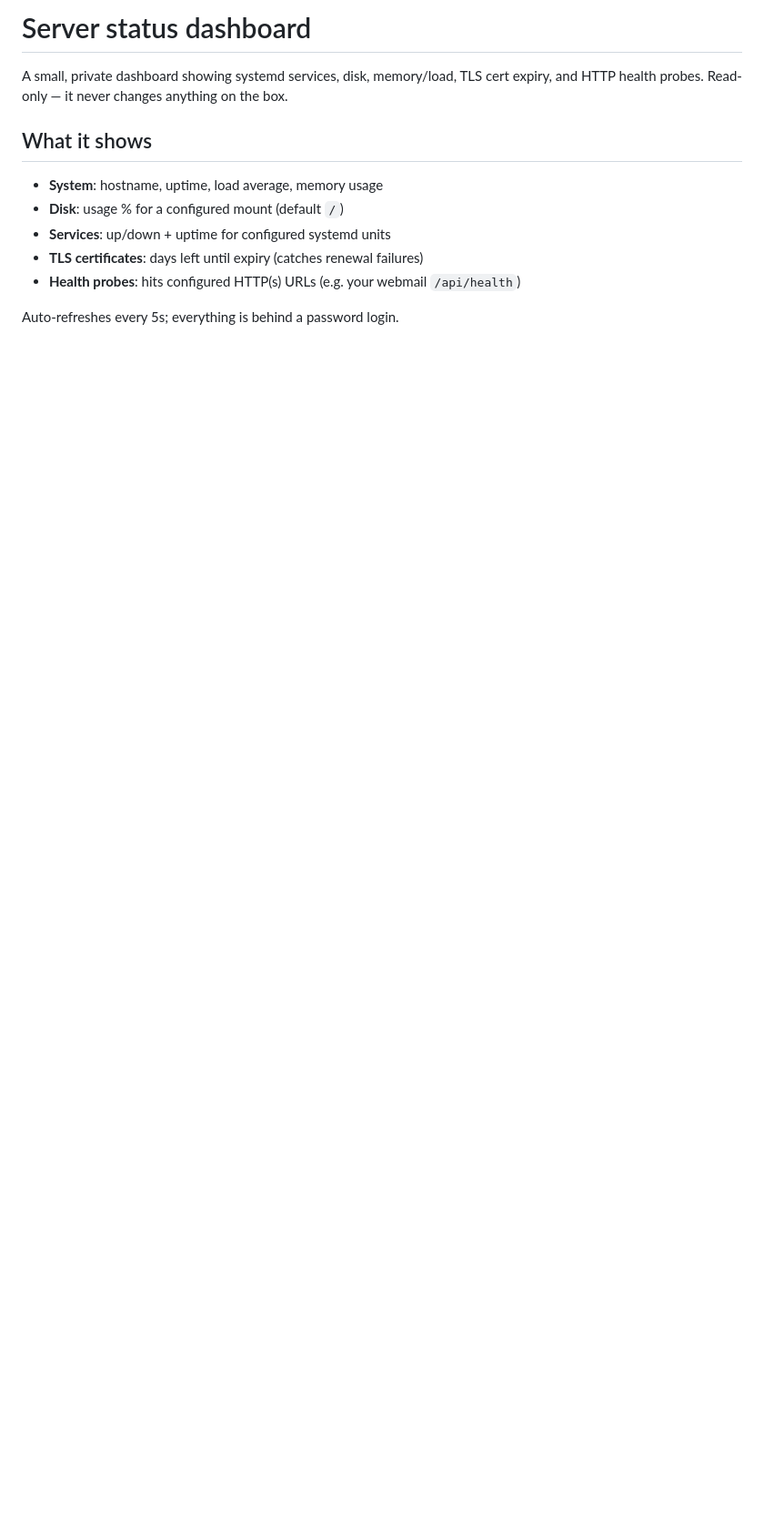
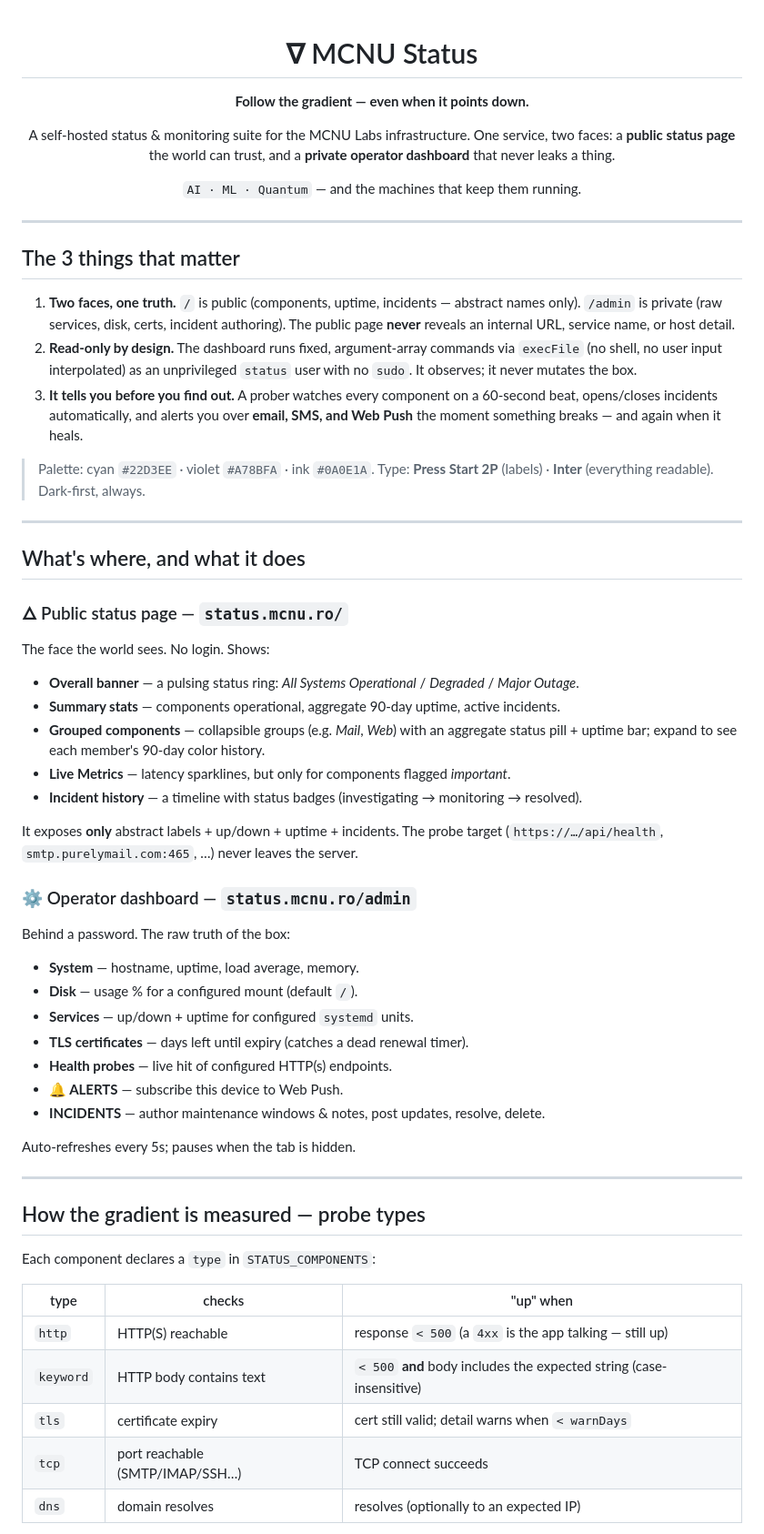
Before and after one commit to mcnulabs/status-page, a Markdown page: README.md, the part around one of its changes. Shown at 91% size. Rendered like a GitHub page; blank space fills up the shorter version.

```diff
--- a/README.md
+++ b/README.md
@@ -1,13 +1,73 @@
-# Server status dashboard
+<div align="center">
 
-A small, private dashboard showing systemd services, disk, memory/load, TLS cert
-expiry, and HTTP health probes. Read-only — it never changes anything on the box.
+# ∇ MCNU Status
 
-## What it shows
-- **System**: hostname, uptime, load average, memory usage
-- **Disk**: usage % for a configured mount (default `/`)
-- **Services**: up/down + uptime for configured systemd units
-- **TLS certificates**: days left until expiry (catches renewal failures)
-- **Health probes**: hits configured HTTP(s) URLs (e.g. your webmail `/api/health`)
+**Follow the gradient — even when it points down.**
 
-Auto-refreshes every 5s; everything is behind a password login.
+A self-hosted status & monitoring suite for the MCNU Labs infrastructure.
+One service, two faces: a **public status page** the world can trust, and a
+**private operator dashboard** that never leaks a thing.
+
+`AI · ML · Quantum` — and the machines that keep them running.
+
+</div>
+
+---
+
+## The 3 things that matter
+
+1. **Two faces, one truth.** `/` is public (components, uptime, incidents — abstract
+   names only). `/admin` is private (raw services, disk, certs, incident authoring).
+   The public page **never** reveals an internal URL, service name, or host detail.
+2. **Read-only by design.** The dashboard runs fixed, argument-array commands via
+   `execFile` (no shell, no user input interpolated) as an unprivileged `status`
+   user with no `sudo`. It observes; it never mutates the box.
+3. **It tells you before you find out.** A prober watches every component on a
+   60-second beat, opens/closes incidents automatically, and alerts you over
+   **email, SMS, and Web Push** the moment something breaks — and again when it heals.
+
+> Palette: cyan `#22D3EE` · violet `#A78BFA` · ink `#0A0E1A`.
+> Type: **Press Start 2P** (labels) · **Inter** (everything readable). Dark-first, always.
+
+---
+
+## What's where, and what it does
+
+### 🜂 Public status page — `status.mcnu.ro/`
+The face the world sees. No login. Shows:
+- **Overall banner** — a pulsing status ring: *All Systems Operational* / *Degraded* / *Major Outage*.
+- **Summary stats** — components operational, aggregate 90-day uptime, active incidents.
+- **Grouped components** — collapsible groups (e.g. *Mail*, *Web*) with an aggregate
+  status pill + uptime bar; expand to see each member's 90-day color history.
+- **Live Metrics** — latency sparklines, but only for components flagged *important*.
+- **Incident history** — a timeline with status badges (investigating → monitoring → resolved).
+
+It exposes **only** abstract labels + up/down + uptime + incidents. The probe target
+(`https://…/api/health`, `smtp.purelymail.com:465`, …) never leaves the server.
+
+### ⚙ Operator dashboard — `status.mcnu.ro/admin`
+Behind a password. The raw truth of the box:
+- **System** — hostname, uptime, load average, memory.
+- **Disk** — usage % for a configured mount (default `/`).
+- **Services** — up/down + uptime for configured `systemd` units.
+- **TLS certificates** — days left until expiry (catches a dead renewal timer).
+- **Health probes** — live hit of configured HTTP(s) endpoints.
+- **🔔 ALERTS** — subscribe this device to Web Push.
+- **INCIDENTS** — author maintenance windows & notes, post updates, resolve, delete.
+
+Auto-refreshes every 5s; pauses when the tab is hidden.
+
+---
+
+## How the gradient is measured — probe types
+
+Each component declares a `type` in `STATUS_COMPONENTS`:
+
+| type      | checks                          | "up" when                                              |
+|-----------|---------------------------------|--------------------------------------------------------|
+| `http`    | HTTP(S) reachable               | response `< 500` (a `4xx` is the app talking — still up) |
+| `keyword` | HTTP body contains text         | `< 500` **and** body includes the expected string (case-insensitive) |
+| `tls`     | certificate expiry              | cert still valid; detail warns when `< warnDays`       |
+| `tcp`     | port reachable (SMTP/IMAP/SSH…) | TCP connect succeeds                                   |
+| `dns`     | domain resolves                 | resolves (optionally to an expected IP)                |
+
```
Also changed, not shown: other parts of README.md (+126 -76 lines).
